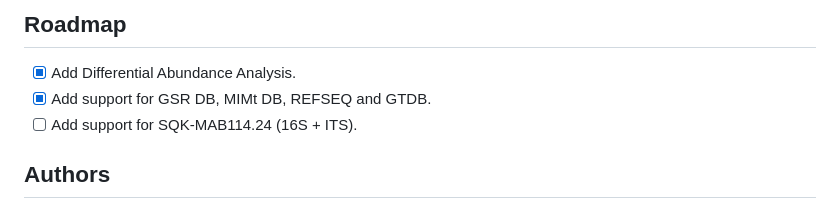
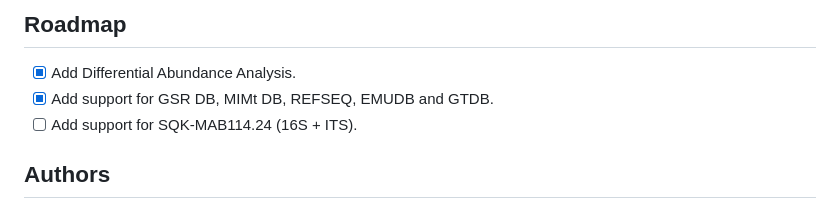
Before and after one commit to Nirmal2310/NANOTAXI, a Markdown page: README.md, the part around the change. GitHub-like rendering.

Commit message:
Update roadmap to include EMUDB support

```diff
--- a/README.md
+++ b/README.md
@@ -144,7 +144,7 @@ For detailed information about NANOTAXI, please refer to the [Documentation](htt
 ## Roadmap
 
 - [x] Add Differential Abundance Analysis.
-- [x] Add support for GSR DB, MIMt DB, REFSEQ and GTDB.
+- [x] Add support for GSR DB, MIMt DB, REFSEQ, EMUDB and GTDB.
 - [ ] Add support for SQK-MAB114.24 (16S + ITS).
 
 ## Authors
```
